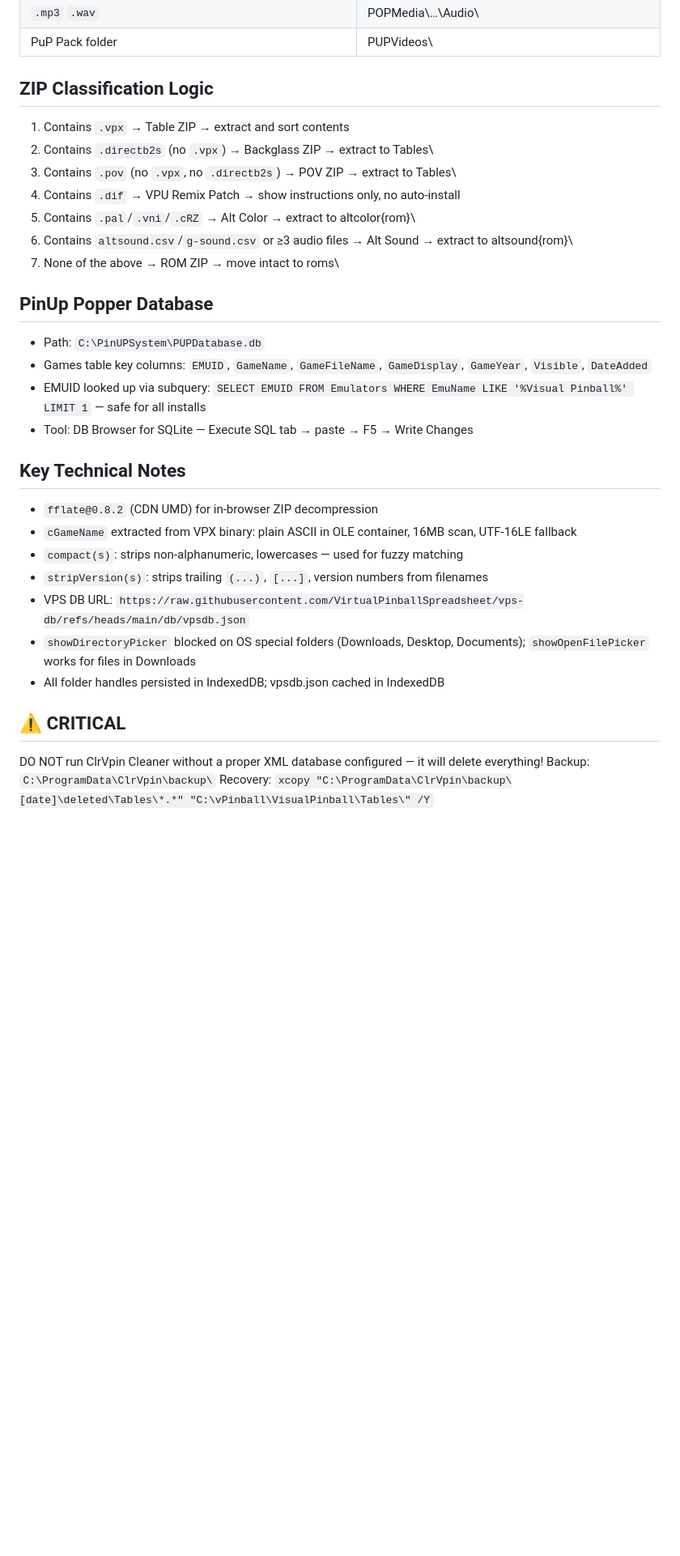
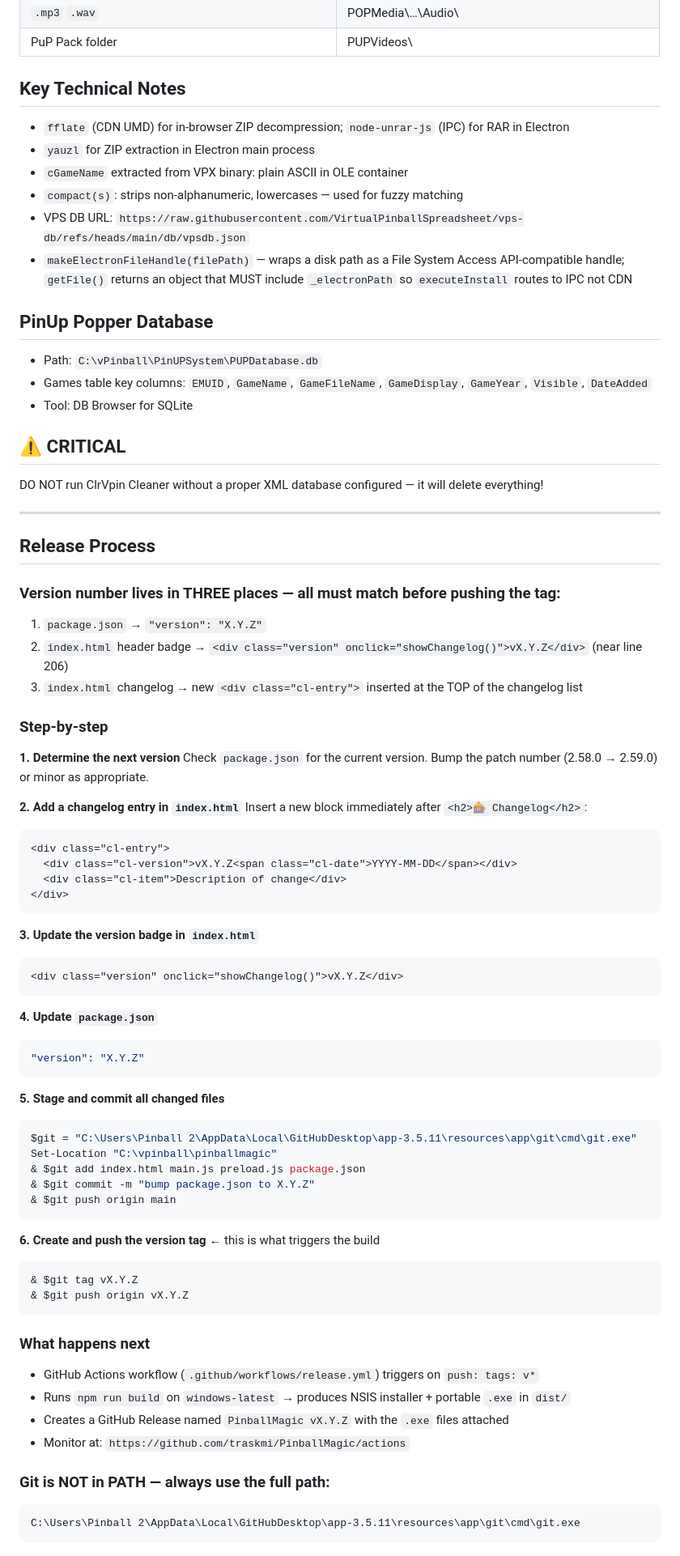
Before and after one commit to traskmi/PinballMagic, a Markdown page: CLAUDE.md, the part around one of its changes. Shown at 81% size. GitHub-like rendering; blank space fills up the shorter version.

Commit message:
docs: update CLAUDE.md with release process and current project state

````diff
--- a/CLAUDE.md
+++ b/CLAUDE.md
@@ -45,31 +57,79 @@ C:\vPinball\
 | `.mp3` `.wav` | POPMedia\…\Audio\ |
 | PuP Pack folder | PUPVideos\ |
 
-## ZIP Classification Logic
-1. Contains `.vpx` → Table ZIP → extract and sort contents
-2. Contains `.directb2s` (no `.vpx`) → Backglass ZIP → extract to Tables\
-3. Contains `.pov` (no `.vpx`, no `.directb2s`) → POV ZIP → extract to Tables\
-4. Contains `.dif` → VPU Remix Patch → show instructions only, no auto-install
-5. Contains `.pal`/`.vni`/`.cRZ` → Alt Color → extract to altcolor\{rom}\
-6. Contains `altsound.csv`/`g-sound.csv` or ≥3 audio files → Alt Sound → extract to altsound\{rom}\
-7. None of the above → ROM ZIP → move intact to roms\
+## Key Technical Notes
+- `fflate` (CDN UMD) for in-browser ZIP decompression; `node-unrar-js` (IPC) for RAR in Electron
+- `yauzl` for ZIP extraction in Electron main process
+- `cGameName` extracted from VPX binary: plain ASCII in OLE container
+- `compact(s)`: strips non-alphanumeric, lowercases — used for fuzzy matching
+- VPS DB URL: `https://raw.githubusercontent.com/VirtualPinballSpreadsheet/vps-db/refs/heads/main/db/vpsdb.json`
+- `makeElectronFileHandle(filePath)` — wraps a disk path as a File System Access API-compatible handle;
+  `getFile()` returns an object that MUST include `_electronPath` so `executeInstall` routes to IPC not CDN
 
 ## PinUp Popper Database
-- Path: `C:\PinUPSystem\PUPDatabase.db`
+- Path: `C:\vPinball\PinUPSystem\PUPDatabase.db`
 - Games table key columns: `EMUID`, `GameName`, `GameFileName`, `GameDisplay`, `GameYear`, `Visible`, `DateAdded`
-- EMUID looked up via subquery: `SELECT EMUID FROM Emulators WHERE EmuName LIKE '%Visual Pinball%' LIMIT 1` — safe for all installs
-- Tool: DB Browser for SQLite — Execute SQL tab → paste → F5 → Write Changes
-
-## Key Technical Notes
-- `fflate@0.8.2` (CDN UMD) for in-browser ZIP decompression
-- `cGameName` extracted from VPX binary: plain ASCII in OLE container, 16MB scan, UTF-16LE fallback
-- `compact(s)`: strips non-alphanumeric, lowercases — used for fuzzy matching
-- `stripVersion(s)`: strips trailing `(...)`, `[...]`, version numbers from filenames
-- VPS DB URL: `https://raw.githubusercontent.com/VirtualPinballSpreadsheet/vps-db/refs/heads/main/db/vpsdb.json`
-- `showDirectoryPicker` blocked on OS special folders (Downloads, Desktop, Documents); `showOpenFilePicker` works for files in Downloads
-- All folder handles persisted in IndexedDB; vpsdb.json cached in IndexedDB
+- Tool: DB Browser for SQLite
 
 ## ⚠️ CRITICAL
 DO NOT run ClrVpin Cleaner without a proper XML database configured — it will delete everything!
-Backup: `C:\ProgramData\ClrVpin\backup\`
-Recovery: `xcopy "C:\ProgramData\ClrVpin\backup\[date]\deleted\Tables\*.*" "C:\vPinball\VisualPinball\Tables\" /Y`
+
+---
+
+## Release Process
+
+### Version number lives in THREE places — all must match before pushing the tag:
+1. `package.json` → `"version": "X.Y.Z"`
+2. `index.html` header badge → `<div class="version" onclick="showChangelog()">vX.Y.Z</div>` (near line 206)
+3. `index.html` changelog → new `<div class="cl-entry">` inserted at the TOP of the changelog list
+
+### Step-by-step
+
+**1. Determine the next version**
+Check `package.json` for the current version. Bump the patch number (2.58.0 → 2.59.0) or minor as appropriate.
+
+**2. Add a changelog entry in `index.html`**
+Insert a new block immediately after `<h2>🎰 Changelog</h2>`:
+```html
+<div class="cl-entry">
+  <div class="cl-version">vX.Y.Z<span class="cl-date">YYYY-MM-DD</span></div>
+  <div class="cl-item">Description of change</div>
+</div>
+```
+
+**3. Update the version badge in `index.html`**
+```html
+<div class="version" onclick="showChangelog()">vX.Y.Z</div>
+```
+
+**4. Update `package.json`**
+```json
+"version": "X.Y.Z"
+```
+
+**5. Stage and commit all changed files**
+```powershell
+$git = "C:\Users\Pinball 2\AppData\Local\GitHubDesktop\app-3.5.11\resources\app\git\cmd\git.exe"
+Set-Location "C:\vpinball\pinballmagic"
+& $git add index.html main.js preload.js package.json
+& $git commit -m "bump package.json to X.Y.Z"
+& $git push origin main
+```
+
+**6. Create and push the version tag** ← this is what triggers the build
+```powershell
+& $git tag vX.Y.Z
+& $git push origin vX.Y.Z
+```
+
+### What happens next
+- GitHub Actions workflow (`.github/workflows/release.yml`) triggers on `push: tags: v*`
+- Runs `npm run build` on `windows-latest` → produces NSIS installer + portable `.exe` in `dist/`
+- Creates a GitHub Release named `PinballMagic vX.Y.Z` with the `.exe` files attached
+- Monitor at: `https://github.com/traskmi/PinballMagic/actions`
+
+### Git is NOT in PATH — always use the full path:
+```
+C:\Users\Pinball 2\AppData\Local\GitHubDesktop\app-3.5.11\resources\app\git\cmd\git.exe
+```
+
````
Also changed, not shown: other parts of CLAUDE.md (+33 -17 lines).
